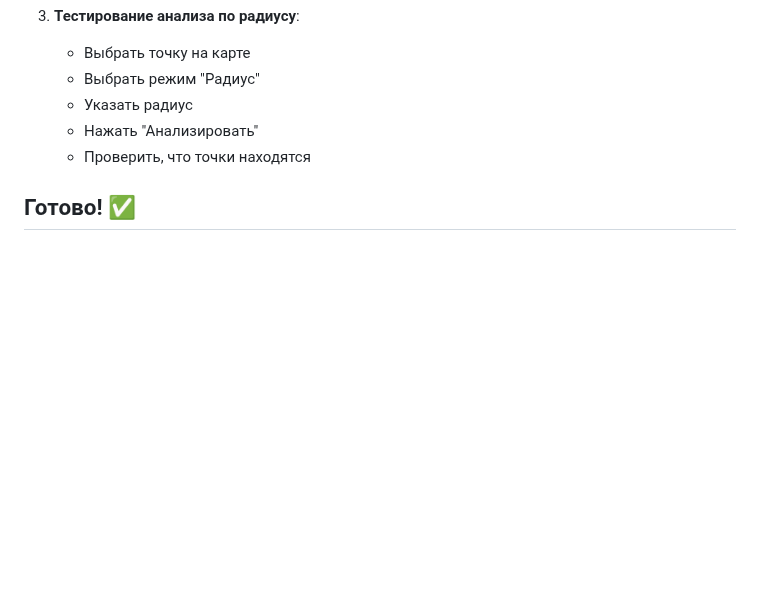
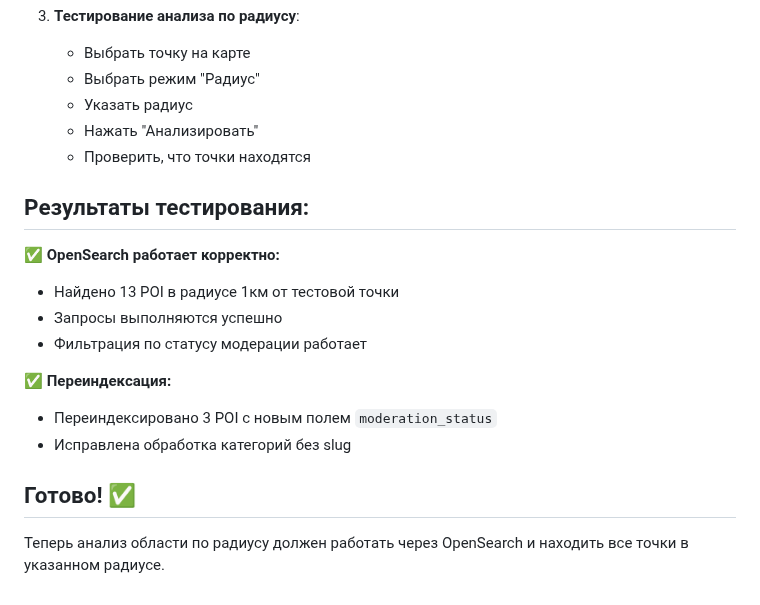
Before and after one commit to Saint-Sakaro/Prosto_Zdorovo, a Markdown page: OPENSEARCH_RADIUS_FIX.md, the part around the change. GitHub-like rendering; blank space fills up the shorter version.

Commit message:
Обновлена документация по исправлению OpenSearch

```diff
--- a/OPENSEARCH_RADIUS_FIX.md
+++ b/OPENSEARCH_RADIUS_FIX.md
@@ -60,4 +60,17 @@
    - Нажать "Анализировать"
    - Проверить, что точки находятся
 
+## Результаты тестирования:
+
+✅ **OpenSearch работает корректно:**
+- Найдено 13 POI в радиусе 1км от тестовой точки
+- Запросы выполняются успешно
+- Фильтрация по статусу модерации работает
+
+✅ **Переиндексация:**
+- Переиндексировано 3 POI с новым полем `moderation_status`
+- Исправлена обработка категорий без slug
+
 ## Готово! ✅
+
+Теперь анализ области по радиусу должен работать через OpenSearch и находить все точки в указанном радиусе.
```
